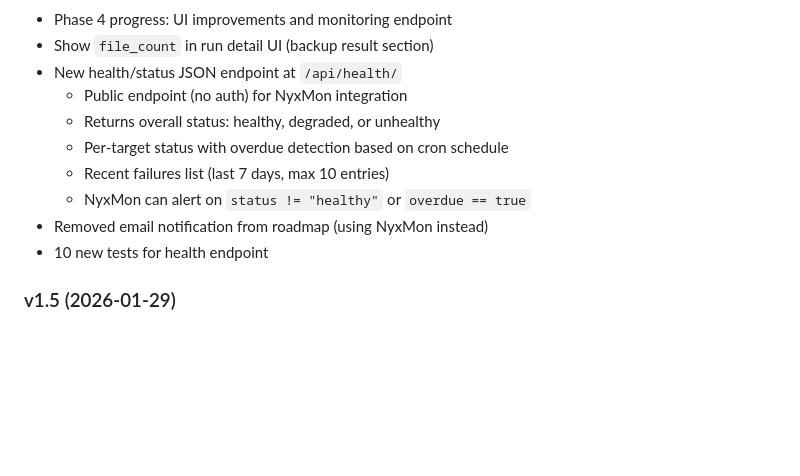
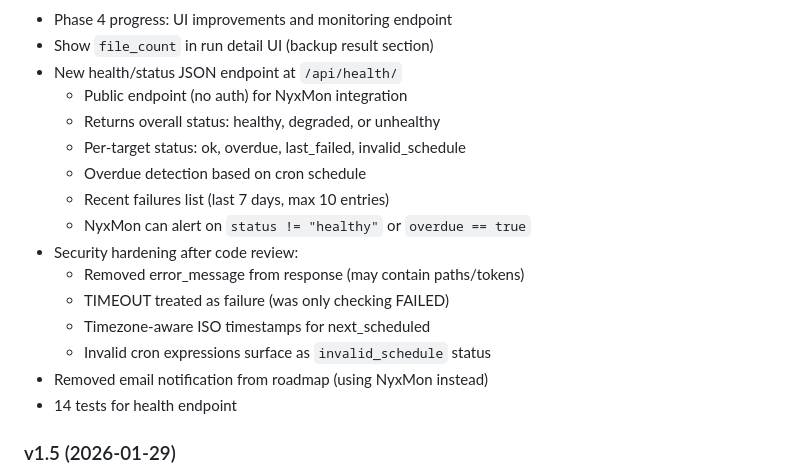
Before and after one commit to ephes/echoport, a Markdown page: specs/2026-01-27_initial_prd.md, the part around one of its changes. Drawn GitHub-style; blank space fills up the shorter version.

Commit message:
Update PRD v1.6 with code review fixes

```diff
--- a/specs/2026-01-27_initial_prd.md
+++ b/specs/2026-01-27_initial_prd.md
@@ -588,11 +588,17 @@ All restore steps captured by FastDeploy:
 - New health/status JSON endpoint at `/api/health/`
   - Public endpoint (no auth) for NyxMon integration
   - Returns overall status: healthy, degraded, or unhealthy
-  - Per-target status with overdue detection based on cron schedule
+  - Per-target status: ok, overdue, last_failed, invalid_schedule
+  - Overdue detection based on cron schedule
   - Recent failures list (last 7 days, max 10 entries)
   - NyxMon can alert on `status != "healthy"` or `overdue == true`
+- Security hardening after code review:
+  - Removed error_message from response (may contain paths/tokens)
+  - TIMEOUT treated as failure (was only checking FAILED)
+  - Timezone-aware ISO timestamps for next_scheduled
+  - Invalid cron expressions surface as `invalid_schedule` status
 - Removed email notification from roadmap (using NyxMon instead)
-- 10 new tests for health endpoint
+- 14 tests for health endpoint
 
 ### v1.5 (2026-01-29)
 - Restore functionality tested and working end-to-end
```
Also changed, not shown: other parts of specs/2026-01-27_initial_prd.md (+2 -2 lines).
